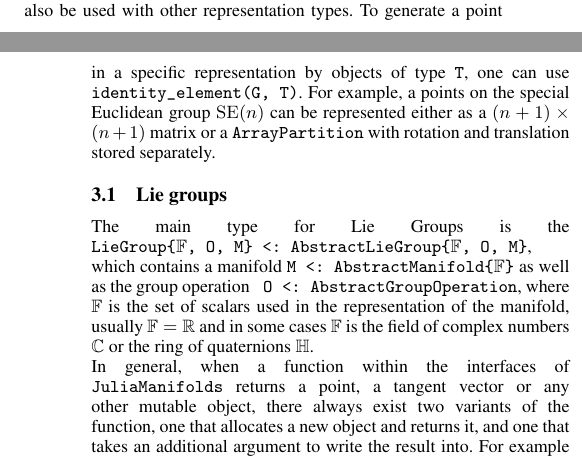
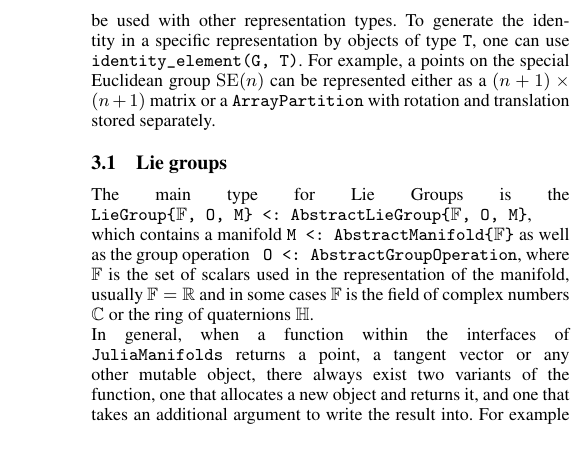
Before and after one commit to JuliaManifolds/LieGroups.jl, a LaTeX document (paper/paper.tex): two parts of the columns of pages 2 and 3 of 8 before the commit and part of one column of page 3 of 8 after it, the two joined at a grey line, cut so that both start at the same text. Compiled offline with pdfLaTeX.

Commit message:
fix one small formulation.

```diff
--- a/paper/paper.tex
+++ b/paper/paper.tex
@@ -166,7 +166,7 @@ In notation, we use typewriter font to denote functions in the interface, but we
 The interface follows the philosophy of \verb|ManifoldsBase.jl|, that the Lie group or algebra is the first argument and even a mutated argument comes second.
 Similarly, if a function computes something like a new point on the Lie group or a tangent vector, there also exists a variant, that computes this in-place.
 For example \verb|identity_element(G)| returns the identity element $e$ of a Lie group $G$ in a default representation, \verb|identity_element!(G, e)| writes the result into the pre-allocated variable \verb|e|, which can also be used with other representation types.
-To generate a point in a specific representation by objects of type \verb|T|, one can use \verb|identity_element(G, T)|.
+To generate the identity in a specific representation by objects of type \verb|T|, one can use \verb|identity_element(G, T)|.
 For example, a points on the special Euclidean group $\mathrm{SE}(n)$ can be represented either as a $(n+1) \times (n+1)$ matrix or a \verb|ArrayPartition| with rotation and translation stored separately.
 
 \subsection{Lie groups}
```
Also changed, not shown: paper/paper.pdf.
